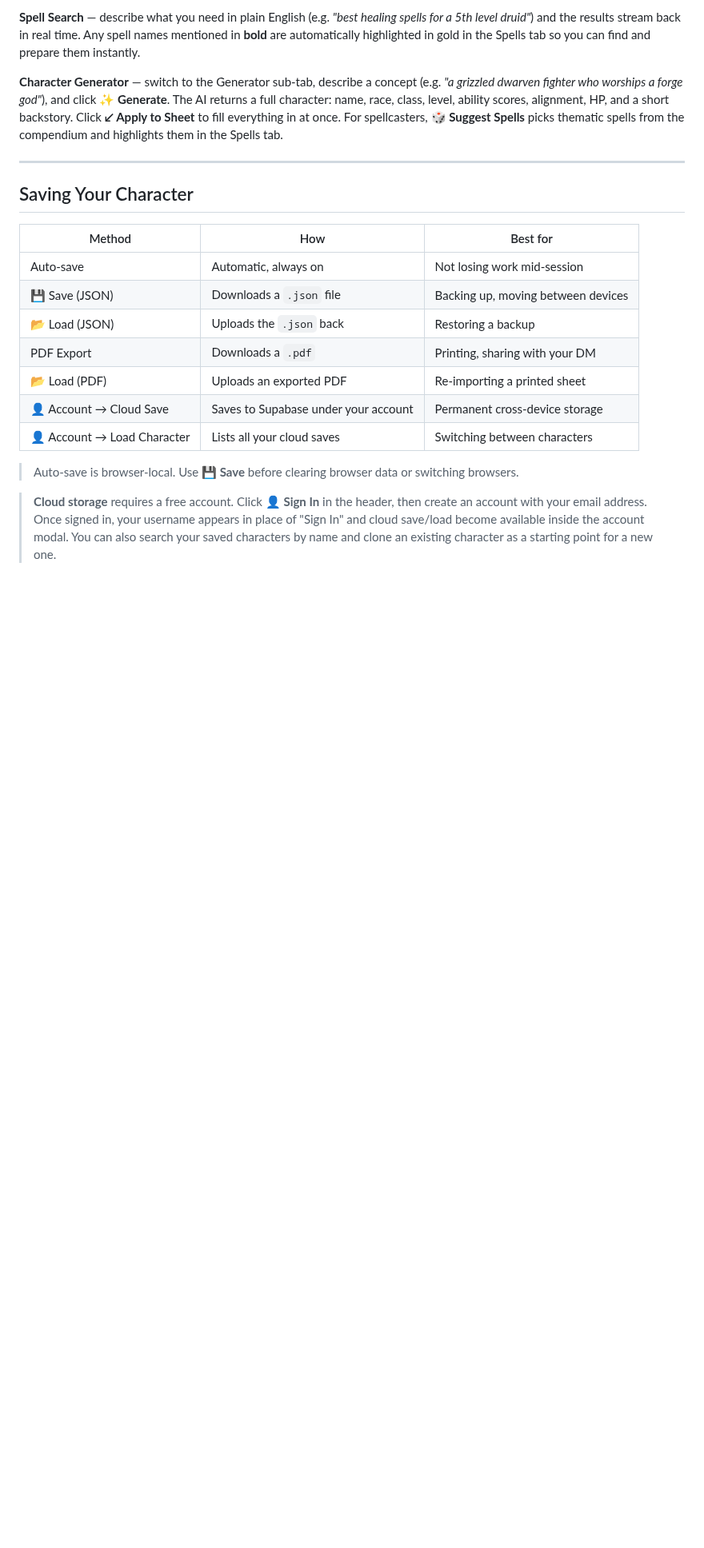
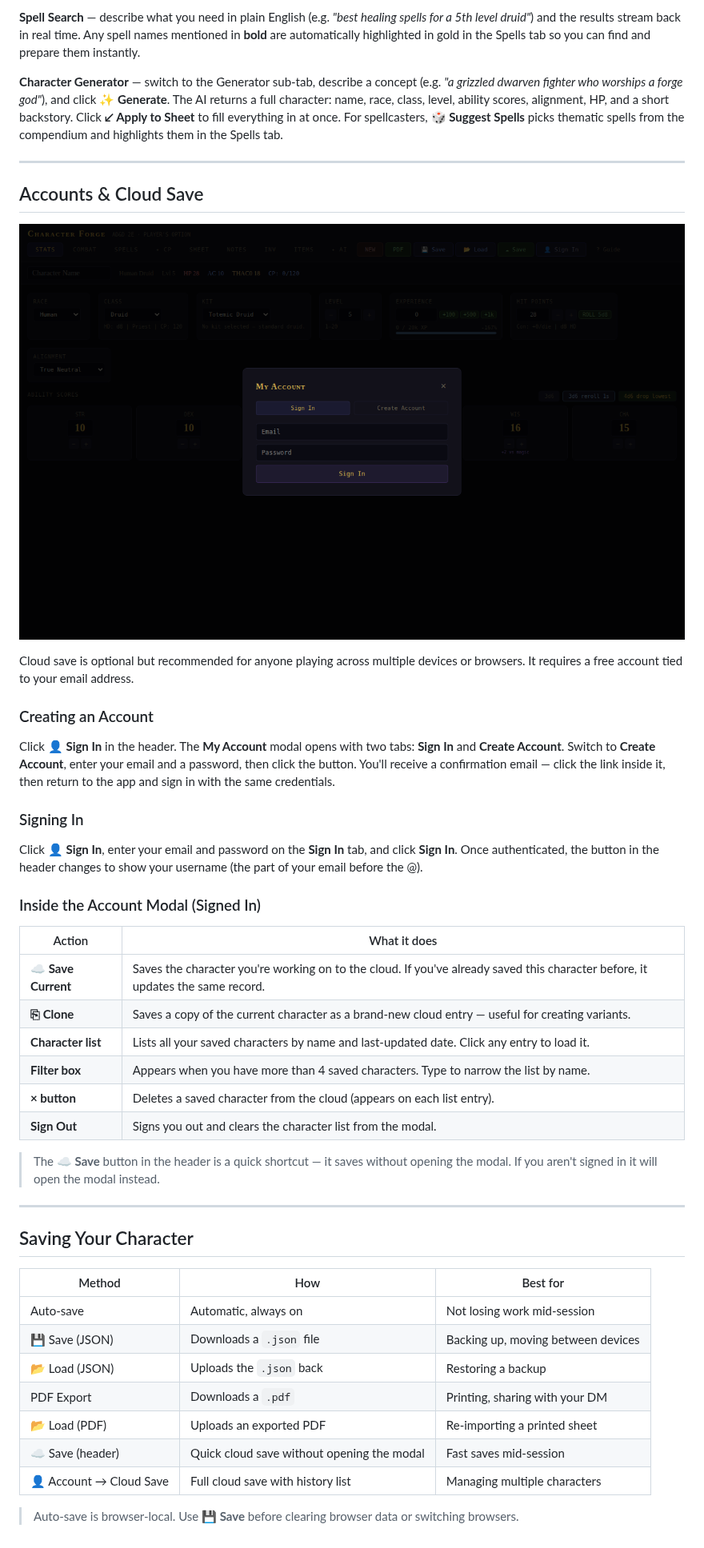
Before and after one commit to waxerhub/Bill-Greger, a Markdown page: character-forge/GUIDE.md, the part around the change. Shown at 80% size. Rendered like a GitHub page; pictures changed too: character-forge/docs/09-account.png (added); blank space fills up the shorter version.

```diff
--- a/character-forge/GUIDE.md
+++ b/character-forge/GUIDE.md
@@ -108,6 +108,35 @@ Two AI-powered tools, both requiring the Anthropic API key to be configured on t
 
 ---
 
+## Accounts & Cloud Save
+
+![Account modal](docs/09-account.png)
+
+Cloud save is optional but recommended for anyone playing across multiple devices or browsers. It requires a free account tied to your email address.
+
+### Creating an Account
+
+Click **👤 Sign In** in the header. The **My Account** modal opens with two tabs: **Sign In** and **Create Account**. Switch to **Create Account**, enter your email and a password, then click the button. You'll receive a confirmation email — click the link inside it, then return to the app and sign in with the same credentials.
+
+### Signing In
+
+Click **👤 Sign In**, enter your email and password on the **Sign In** tab, and click **Sign In**. Once authenticated, the button in the header changes to show your username (the part of your email before the @).
+
+### Inside the Account Modal (Signed In)
+
+| Action | What it does |
+|--------|-------------|
+| **☁ Save Current** | Saves the character you're working on to the cloud. If you've already saved this character before, it updates the same record. |
+| **⎘ Clone** | Saves a copy of the current character as a brand-new cloud entry — useful for creating variants. |
+| **Character list** | Lists all your saved characters by name and last-updated date. Click any entry to load it. |
+| **Filter box** | Appears when you have more than 4 saved characters. Type to narrow the list by name. |
+| **× button** | Deletes a saved character from the cloud (appears on each list entry). |
+| **Sign Out** | Signs you out and clears the character list from the modal. |
+
+> The **☁ Save** button in the header is a quick shortcut — it saves without opening the modal. If you aren't signed in it will open the modal instead.
+
+---
+
 ## Saving Your Character
 
 | Method | How | Best for |
@@ -117,9 +146,7 @@ Two AI-powered tools, both requiring the Anthropic API key to be configured on t
 | 📂 Load (JSON) | Uploads the `.json` back | Restoring a backup |
 | PDF Export | Downloads a `.pdf` | Printing, sharing with your DM |
 | 📂 Load (PDF) | Uploads an exported PDF | Re-importing a printed sheet |
-| 👤 Account → Cloud Save | Saves to Supabase under your account | Permanent cross-device storage |
-| 👤 Account → Load Character | Lists all your cloud saves | Switching between characters |
+| ☁ Save (header) | Quick cloud save without opening the modal | Fast saves mid-session |
+| 👤 Account → Cloud Save | Full cloud save with history list | Managing multiple characters |
 
 > Auto-save is browser-local. Use **💾 Save** before clearing browser data or switching browsers.
-
-> **Cloud storage** requires a free account. Click **👤 Sign In** in the header, then create an account with your email address. Once signed in, your username appears in place of "Sign In" and cloud save/load become available inside the account modal. You can also search your saved characters by name and clone an existing character as a starting point for a new one.
```
Also changed, not shown: 1 other file.
